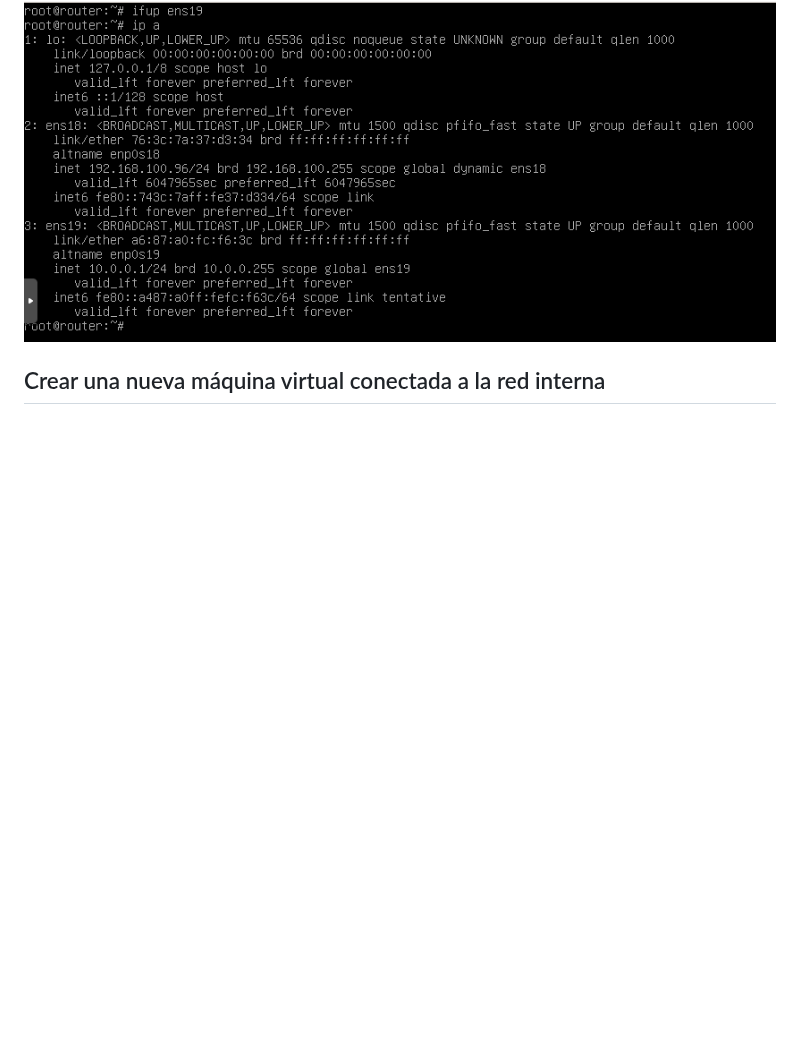
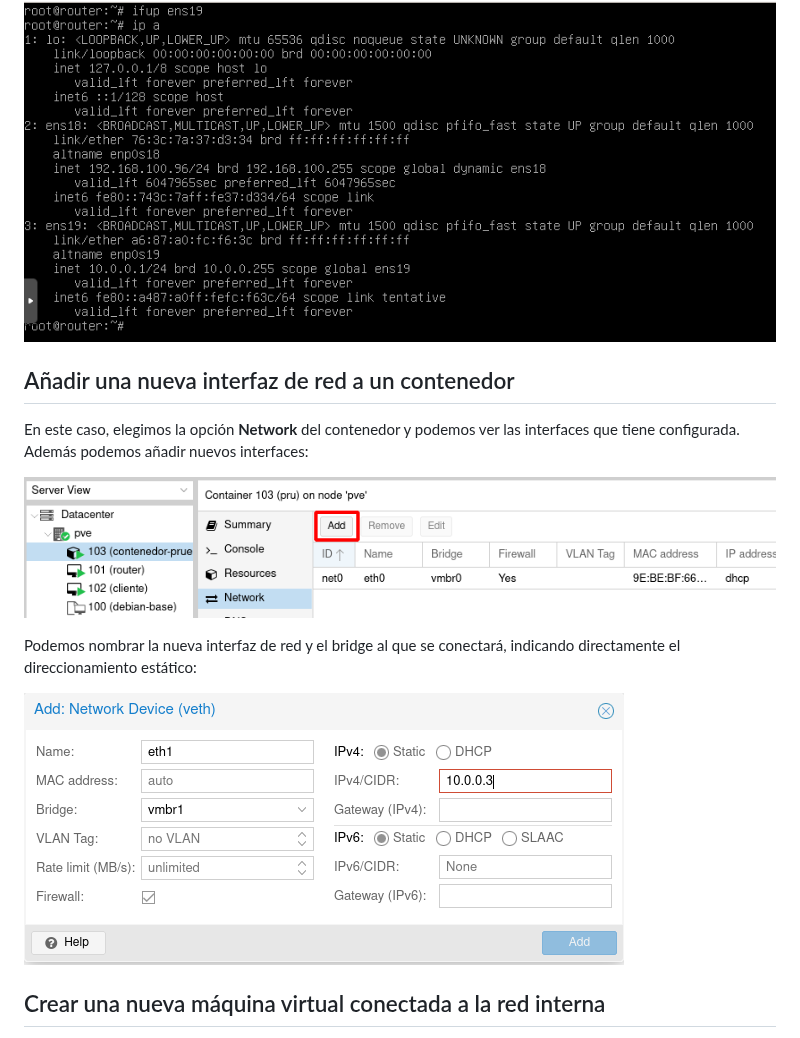
Before and after one commit to iesgn/curso_proxmox_cep, a Markdown page: modulo7/conexion_red_intena.md, the part around the change. GitHub-like rendering; pictures changed too: modulo7/img/red19.png (added), modulo7/img/red20.png (added); blank space fills up the shorter version.

Commit message:
módulo2

```diff
--- a/modulo7/conexion_red_intena.md
+++ b/modulo7/conexion_red_intena.md
@@ -34,6 +34,17 @@ Y para terminar la configuración levantamos la interfaz con `ifup` y comprobamo
 
 ![img](img/red13.png)
 
+## Añadir una nueva interfaz de red a un contenedor
+
+En este caso, elegimos la opción **Network** del contenedor y podemos ver las interfaces que tiene configurada. Además podemos añadir nuevos interfaces:
+
+![img](img/red19.png)
+
+Podemos nombrar la nueva interfaz de red y el bridge al que se conectará, indicando directamente el direccionamiento estático:
+
+![img](img/red20.png)
+
+
 ## Crear una nueva máquina virtual conectada a la red interna
 
 La máquina *cliente* la vamos a crear conectada directamente al nuevo bridge. Para ello durante la configuración de la creación de la nueva máquina escogemos el nuevo bridge:
```
